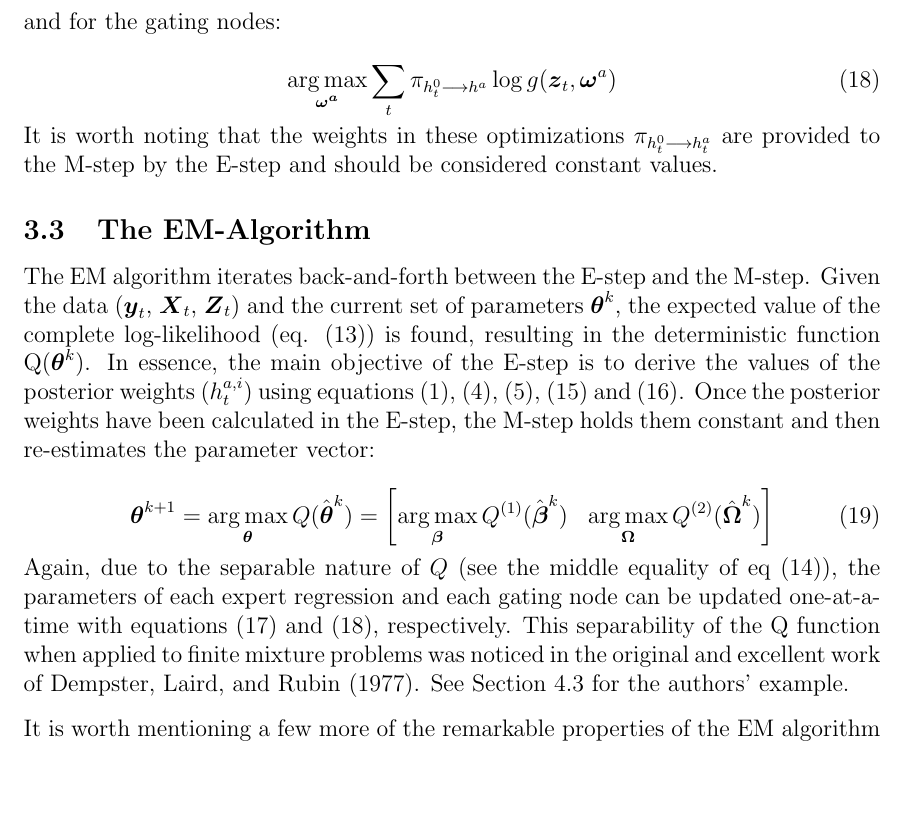
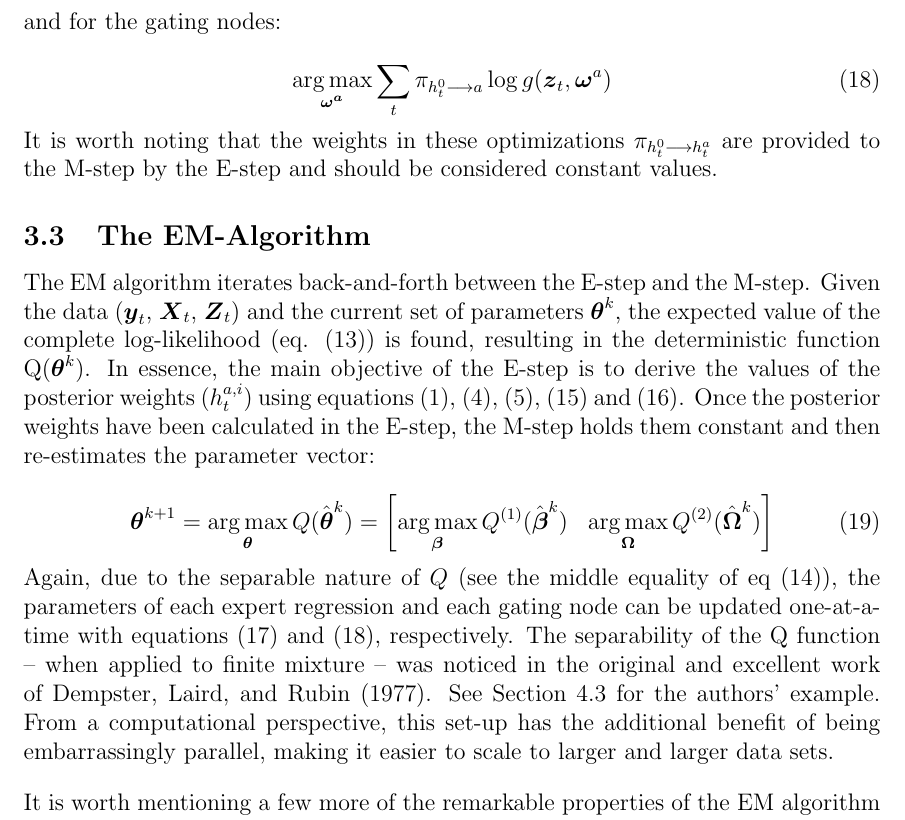
Before and after one commit to LucasDowiak/HME, a LaTeX paper (article/Econometric_Applications_of_HME.tex): part of page 10 of 39, cut so that both start at the same text, the shorter picture padded with empty space. The pictures show the PDF file article/Econometric_Applications_of_HME.pdf that the author committed with the source.

Commit message:
small edits to equation defs in Score subsection

```diff
--- a/article/Econometric_Applications_of_HME.tex
+++ b/article/Econometric_Applications_of_HME.tex
@@ -424,10 +424,10 @@ discussed in section (\ref{subsec:GatingNetwork}). For an HME model:
  \end{split}
 \end{equation}
 
-Here $\gateprod{h^{0}_{t}}{h^{k,\dots|j|i|0}}$ is analogous to equation (\ref{eq:gpath})
+Here $\gateprod{h^{0}_{t}}{k,\dots|j|i|0}$ is analogous to equation (\ref{eq:gpath})
 
 \begin{equation} \label{eq:hpath}
-  \gateprod{h^{0}_{t}}{h^{k|\ldots|j|i|0}} =
+  \gateprod{h^{0}_{t}}{k|\ldots|j|i|0} =
     \begin{cases}
        h^{0, \, i}_{t} \ h^{i|0, \, j}_{t} \ldots h^{\dots|j|i|0, \, k}_{t} & \textrm{if path is feasible} \\
        0 & \textrm{otherwise}
@@ -437,7 +437,7 @@ Here $\gateprod{h^{0}_{t}}{h^{k,\dots|j|i|0}}$ is analogous to equation (\ref{eq
 and the $h^{a, i}_{t}$ are arrived at using Bayes' theorem.
 
 \begin{equation} \label{eq:posteriornode}
-  \h{a,i}{t} = \frac{g^{a, i} \shortsum{k} P^{k}_{t} \gateprod{g^{i|a}_{t}}{k}}{\shortsum{j} g^{a, j} \shortsum{m} P^{m}_{t} \gateprod{g^{j|a}_{t}}{m}}
+  \h{a,i}{t} = \frac{g^{a, i}_{t} \shortsum{k} P^{k}_{t} \gateprod{g^{i|a}_{t}}{k}}{\shortsum{j} g^{a, j}_{t} \shortsum{m} P^{m}_{t} \gateprod{g^{j|a}_{t}}{m}}
 \end{equation}
 
 
@@ -466,7 +466,7 @@ together and optimized on their own. For the experts we have:
 and for the gating nodes:
 
 \begin{equation} \label{eq:OmegaUpdate}
-  \argmax_{\boldsymbol{\omega^{a}}} \sum_{t} \gateprod{h^{0}_{t}}{h^{a}} \log g( \boldsymbol{z}_{t}, \boldsymbol{\omega}^{a})
+  \argmax_{\boldsymbol{\omega^{a}}} \sum_{t} \gateprod{h^{0}_{t}}{a} \log g( \boldsymbol{z}_{t}, \boldsymbol{\omega}^{a})
 \end{equation}
 
 It is worth noting that the weights in these optimizations
@@ -493,9 +493,13 @@ the M-step holds them constant and then re-estimates the parameter vector:
 Again, due to the separable nature of $Q$ (see the middle equality of eq (\ref{eq:Estep})),
 the parameters of each expert regression and each gating node can be
 updated one-at-a-time with equations (\ref{eq:BetaUpdate}) and
-(\ref{eq:OmegaUpdate}), respectively. This separability of the Q function when
-applied to finite mixture problems was noticed in the original and excellent
+(\ref{eq:OmegaUpdate}), respectively. The separability of the Q function -- when
+applied to finite mixture -- was noticed in the original and excellent
 work of \citet{EM_DLR1977}. See Section 4.3 for the authors' example.
+From a computational perspective, this set-up has the additional benefit
+of being embarrassingly parallel, making it easier to scale to larger
+and larger data sets.
+
 
 \bigskip
 
```
Also changed, not shown: article/Econometric_Applications_of_HME.pdf, article/Econometric_Applications_of_HME.tex (18 more changed lines), 2 other files.
